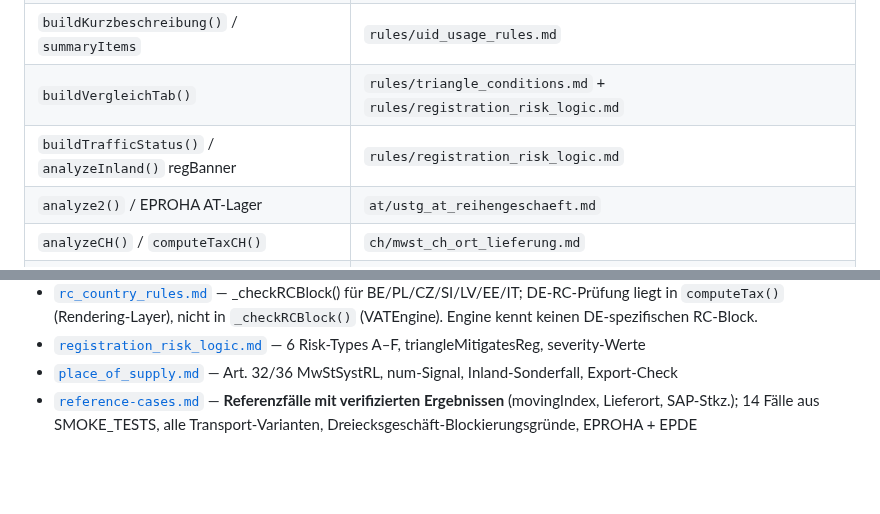
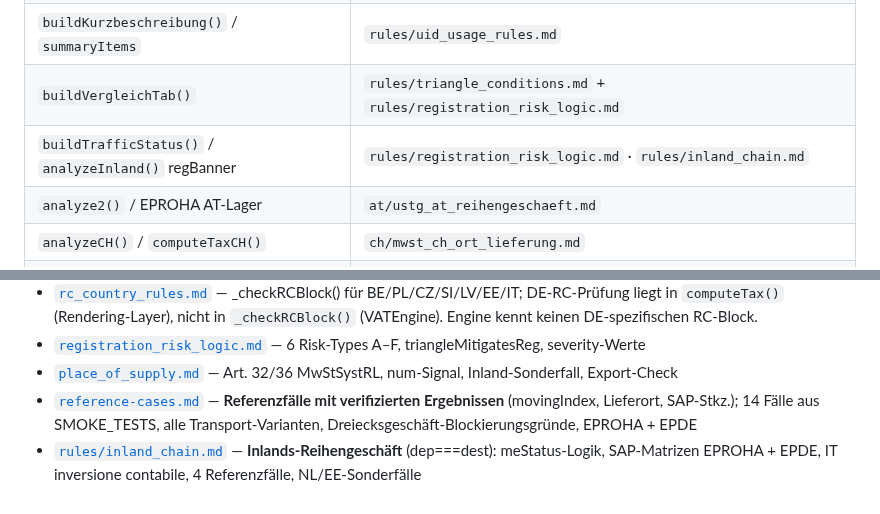
Before and after one commit to ieeks/eu-vat-reihengeschaeftrechner, a Markdown page: vat-knowledge/CLAUDE-vat-knowledge.md, 2 parts joined by grey strips. GitHub-like rendering; blank space fills up the shorter version.

```diff
--- a/vat-knowledge/CLAUDE-vat-knowledge.md
+++ b/vat-knowledge/CLAUDE-vat-knowledge.md
@@ -17,7 +17,7 @@
 | SAP-Codes / `_sapEffectiveCountry()` | `rules/uid_usage_rules.md` · `at/eproha-buchungskreise.md` · `de/epde-buchungskreise.md` |
 | `buildKurzbeschreibung()` / `summaryItems` | `rules/uid_usage_rules.md` |
 | `buildVergleichTab()` | `rules/triangle_conditions.md` + `rules/registration_risk_logic.md` |
-| `buildTrafficStatus()` / `analyzeInland()` regBanner | `rules/registration_risk_logic.md` |
+| `buildTrafficStatus()` / `analyzeInland()` regBanner | `rules/registration_risk_logic.md` · `rules/inland_chain.md` |
 | `analyze2()` / EPROHA AT-Lager | `at/ustg_at_reihengeschaeft.md` |
 | `analyzeCH()` / `computeTaxCH()` | `ch/mwst_ch_ort_lieferung.md` |
 | `buildKonsiLagerCH()` | `ch/mwst_ch_konsignationslager.md` |
@@ -145,3 +145,4 @@ uidOverride > selectedUidOverride > companyHome
 - [`registration_risk_logic.md`](rules/registration_risk_logic.md) — 6 Risk-Types A–F, triangleMitigatesReg, severity-Werte
 - [`place_of_supply.md`](rules/place_of_supply.md) — Art. 32/36 MwStSystRL, num-Signal, Inland-Sonderfall, Export-Check
 - [`reference-cases.md`](reference-cases.md) — **Referenzfälle mit verifizierten Ergebnissen** (movingIndex, Lieferort, SAP-Stkz.); 14 Fälle aus SMOKE_TESTS, alle Transport-Varianten, Dreiecksgeschäft-Blockierungsgründe, EPROHA + EPDE
+- [`rules/inland_chain.md`](rules/inland_chain.md) — **Inlands-Reihengeschäft** (dep===dest): meStatus-Logik, SAP-Matrizen EPROHA + EPDE, IT inversione contabile, 4 Referenzfälle, NL/EE-Sonderfälle
```
Also changed, not shown: RGR_TODO.md (+1 -1 lines), vat-knowledge/rules/inland_chain.md (added, +159 -0 lines).
